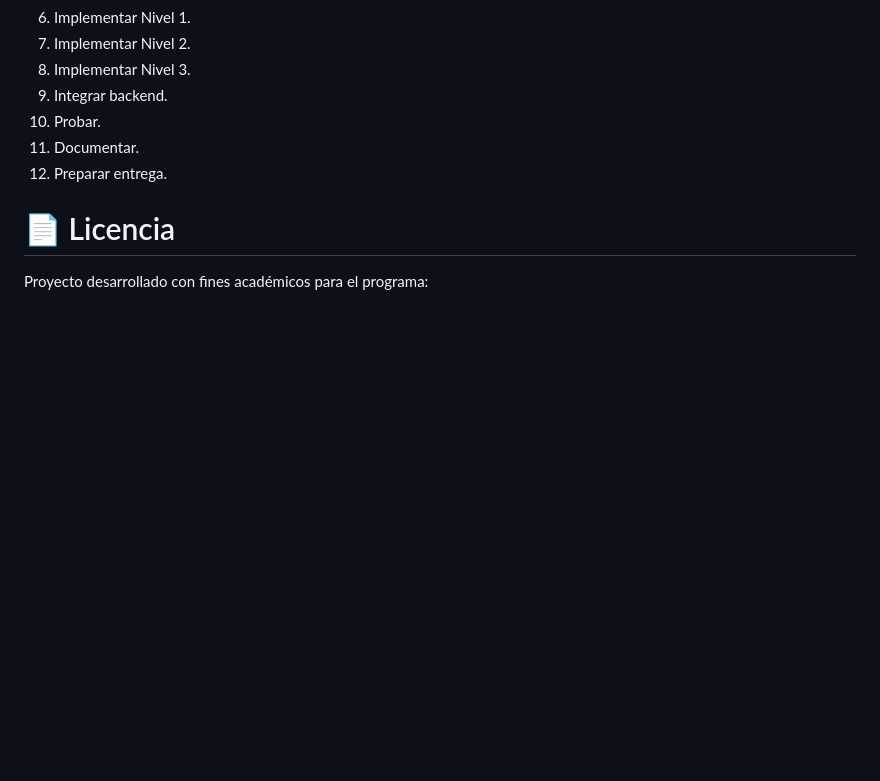
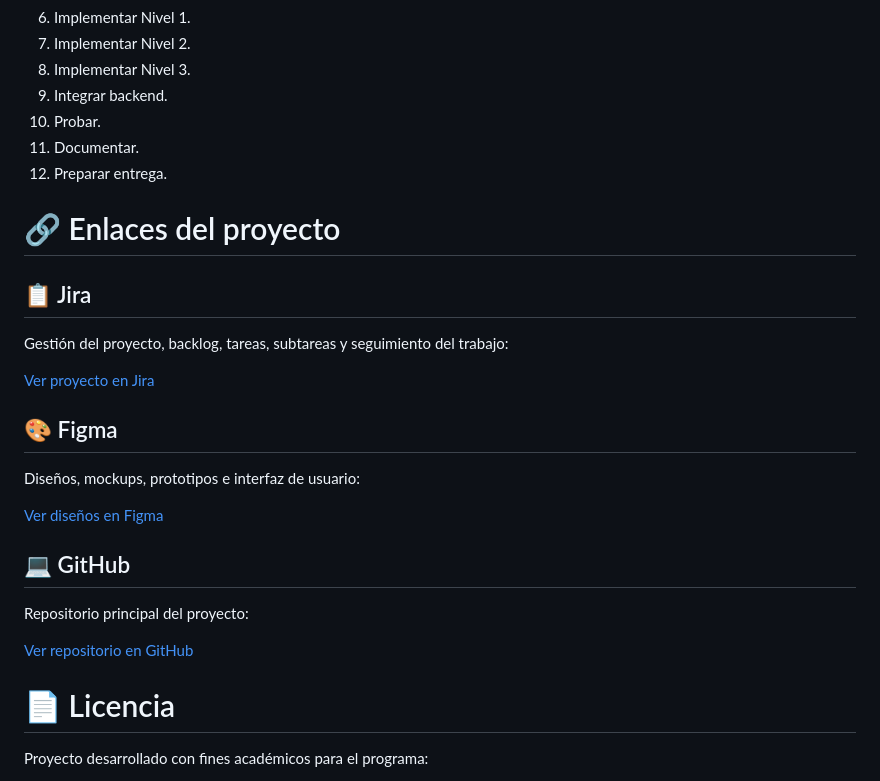
Before and after one commit to ADSO3231252/escapeRoom, a Markdown page: README.md, the part around the change. Drawn GitHub-style; blank space fills up the shorter version.

Commit message:
Add project links to README
Added project links for Jira, Figma, and GitHub to README.

```diff
--- a/README.md
+++ b/README.md
@@ -776,6 +776,26 @@ build/
 11. Documentar.
 12. Preparar entrega.
 
+# 🔗 Enlaces del proyecto
+
+## 📋 Jira
+
+Gestión del proyecto, backlog, tareas, subtareas y seguimiento del trabajo:
+
+[Ver proyecto en Jira](https://juanmontoya8109.atlassian.net/jira/software/projects/SCAP/boards/3?filter=&groupBy=subtask)
+
+## 🎨 Figma
+
+Diseños, mockups, prototipos e interfaz de usuario:
+
+[Ver diseños en Figma](https://www.figma.com/design/Hu2lL1YqQx1IOhbXYmDRDm/Untitled?t=9xXcr8seY83S9YO1-1)
+
+## 💻 GitHub
+
+Repositorio principal del proyecto:
+
+[Ver repositorio en GitHub](AQUÍ_VA_EL_LINK_DEL_REPOSITORIO)
+
 # 📄 Licencia
 
 Proyecto desarrollado con fines académicos para el programa:
```
